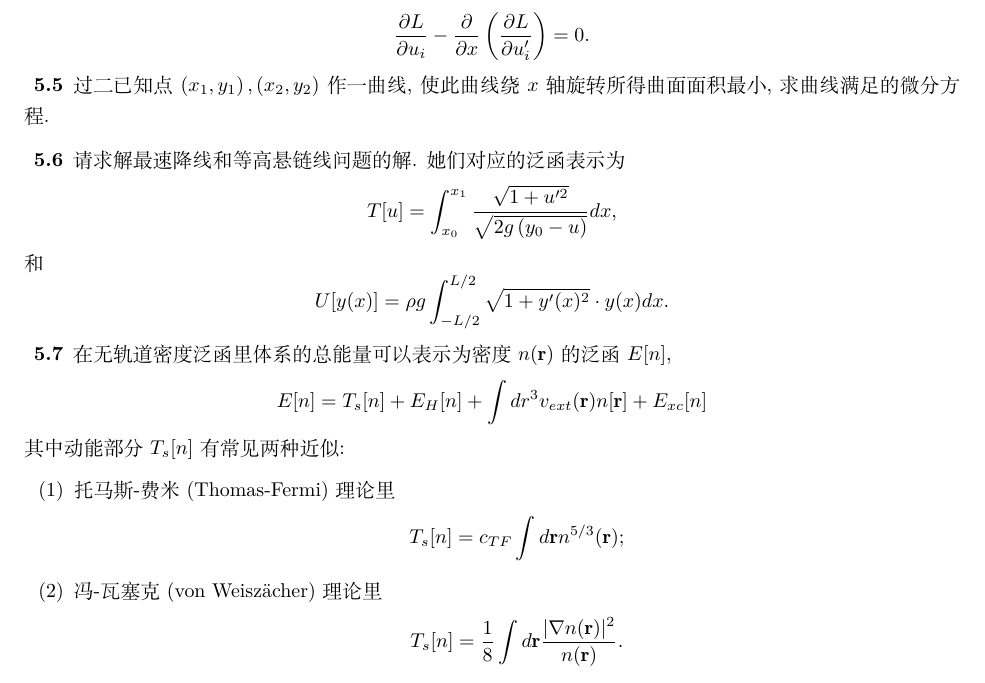
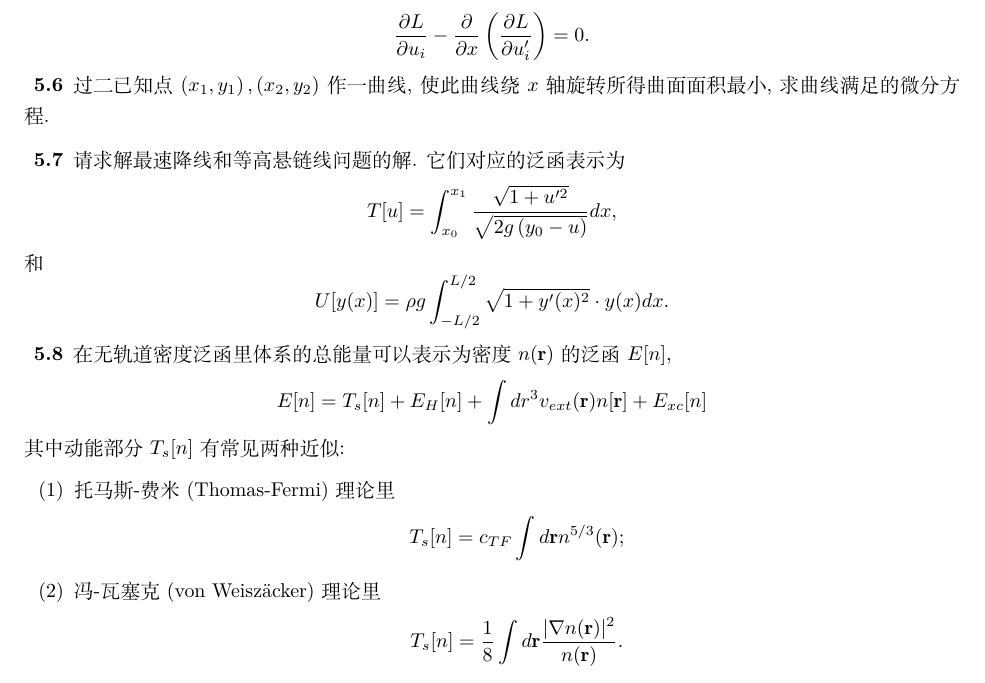
Before and after one commit to kluophysics/mathphy, a LaTeX problem sheet (homework/problem_set05.tex): part of the page, cut so that both start at the same text. Compiled offline with XeLaTeX.

Commit message:
problem number is fixed

```diff
--- a/homework/problem_set05.tex
+++ b/homework/problem_set05.tex
@@ -121,15 +121,13 @@ $$
 \end{problem}
 
 
-\begin{problem}{5.5}
+\begin{problem}{5.6}
   过二已知点 $\left(x_1, y_1\right),\left(x_2, y_2\right)$ 作一曲线, 使此曲线绕 $x$ 轴旋转所得曲面面积最小, 求曲线满足的微分方程.
 \end{problem}
 
-\begin{problem}{5.6}
-请求解最速降线
-和等高悬链线问题
-的解.
-她们对应的泛函表示为
+\begin{problem}{5.7}
+请求解最速降线和等高悬链线问题的解.
+它们对应的泛函表示为
 $$
 T[u] = \int_{x_0}^{x_1} \frac{\sqrt{1+u^{\prime 2}}}{\sqrt{2 g\left(y_0-u\right)}} d x,
 $$
@@ -141,7 +139,7 @@ $$
 
 
 
-\begin{problem}{5.7}
+\begin{problem}{5.8}
 在无轨道密度泛函里体系的总能量可以表示为密度$n(\mathbf{r})$的泛函$E[n]$,
 $$
 E[n] = T_s[n] + E_H[n] + \int dr^3 v_{ext}(\mathbf{r}) n[\mathbf{r}] + E_{xc}[n]
@@ -152,7 +150,7 @@ $$
   $$
   T_s[n] = c_{T F} \int d \mathbf{r} n^{5 / 3}(\mathbf{r});
   $$
-  \item 冯-瓦塞克 (von Weisz\"acher)理论里
+  \item 冯-瓦塞克 (von Weisz\"acker)理论里
   $$
   T_s[n] =  \frac{1}{8} \int d \mathbf{r} \frac{|\nabla n(\mathbf{r})|^2}{n(\mathbf{r})}.
   $$
```
